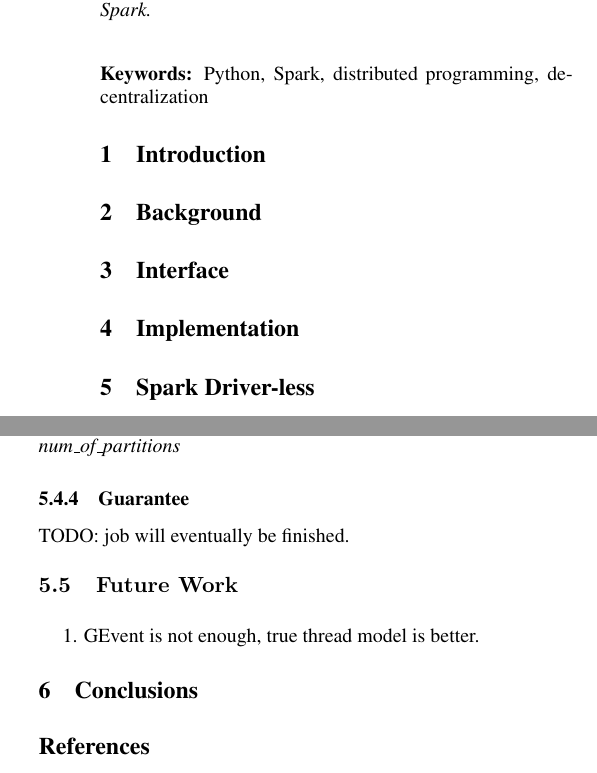
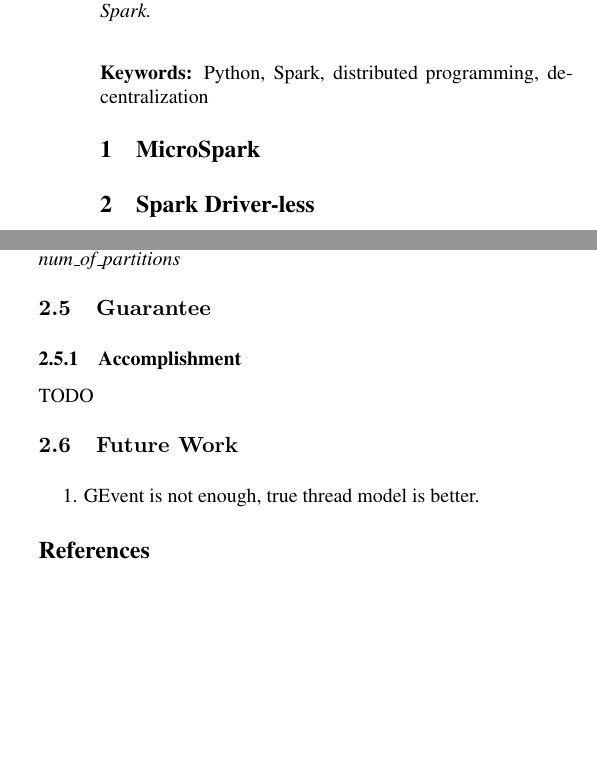
Before and after one commit to ranmocy/SparkDriverLess, a LaTeX paper (paper/main.tex, which reads paper/background.tex, paper/conclusions.tex, paper/implementation.tex): two parts of the columns of pages 1 and 2 of 2, joined at a grey line, cut so that both start at the same text, the shorter picture padded with empty space. Compiled offline with pdfLaTeX.

Commit message:
restructure

```diff
--- a/paper/background.tex
+++ /dev/null
@@ -1,4 +0,0 @@
-\section{Background} % (fold)
-\label{sec:background}
-
-% section background (end)
--- a/paper/conclusions.tex
+++ /dev/null
@@ -1,4 +0,0 @@
-\section{Conclusions} % (fold)
-\label{sec:conclusions}
-
-% section conclusions (end)
--- a/paper/implementation.tex
+++ /dev/null
@@ -1,4 +0,0 @@
-\section{Implementation} % (fold)
-\label{sec:implementation}
-
-% section implementation (end)
--- a/paper/interface.tex
+++ /dev/null
@@ -1,4 +0,0 @@
-\section{Interface} % (fold)
-\label{sec:interface}
-
-% section interface (end)
--- a/paper/introduction.tex
+++ /dev/null
@@ -1,4 +0,0 @@
-\section{Introduction} % (fold)
-\label{sec:introduction}
-
-% section introduction (end)
--- /dev/null
+++ b/paper/micro_spark.tex
@@ -0,0 +1,6 @@
+%!TEX root = main.tex
+
+\section{MicroSpark} % (fold)
+\label{sec:microspark}
+
+% section microspark (end)
--- a/paper/spark_driverless.tex
+++ b/paper/spark_driverless.tex
@@ -137,13 +139,19 @@ And put it into Partition Broadcaster to announce that the partition is finished
 \label{ssub:broadcaster}
 TODO: worker broadcaster is only for optimization of \emph{num\_of\_partitions}
 % subsubsection broadcaster (end)
-
 % subsection implementation_driver_less (end)
 
-\subsubsection{Guarantee} % (fold)
-\label{ssub:guarantee}
-TODO: job will eventually be finished.
-% subsubsection guarantee (end)
+
+\subsection{Guarantee} % (fold)
+\label{sub:guarantee}
+
+\subsubsection{Accomplishment} % (fold)
+\label{ssub:accomplishment}
+TODO
+% subsubsection accomplishment (end)
+
+% subsection guarantee (end)
+
 
 \subsection{Future Work} % (fold)
 \label{sub:future_work_on_driver_less}
```
Also changed, not shown: paper/abstract.tex (+2 -0 lines), paper/main.tex (+1 -6 lines), paper/spark_driverless.tex (4 more changed lines).
